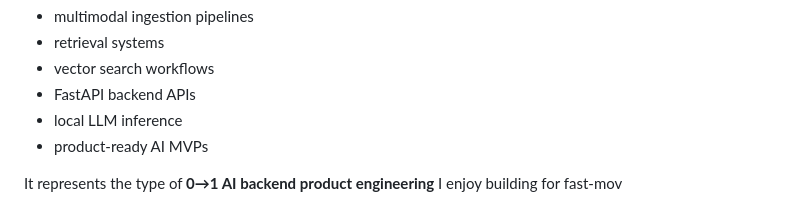
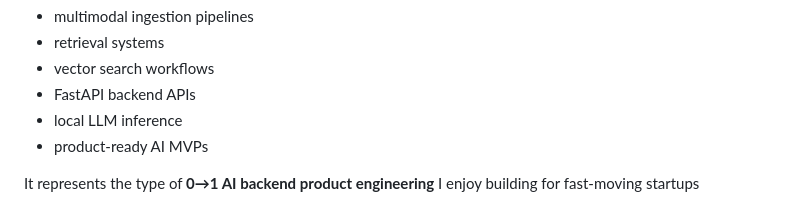
Before and after one commit to Ajayreddy18/AI-Knowledge-Hub, a Markdown page: README.md, the part around the change. Rendered like a GitHub page.

Commit message:
Update README with project details and features

```diff
--- a/README.md
+++ b/README.md
@@ -289,4 +289,4 @@ This project showcases my ability to independently build:
 * local LLM inference
 * product-ready AI MVPs
 
-It represents the type of **0→1 AI backend product engineering** I enjoy building for fast-mov
+It represents the type of **0→1 AI backend product engineering** I enjoy building for fast-moving startups
```
